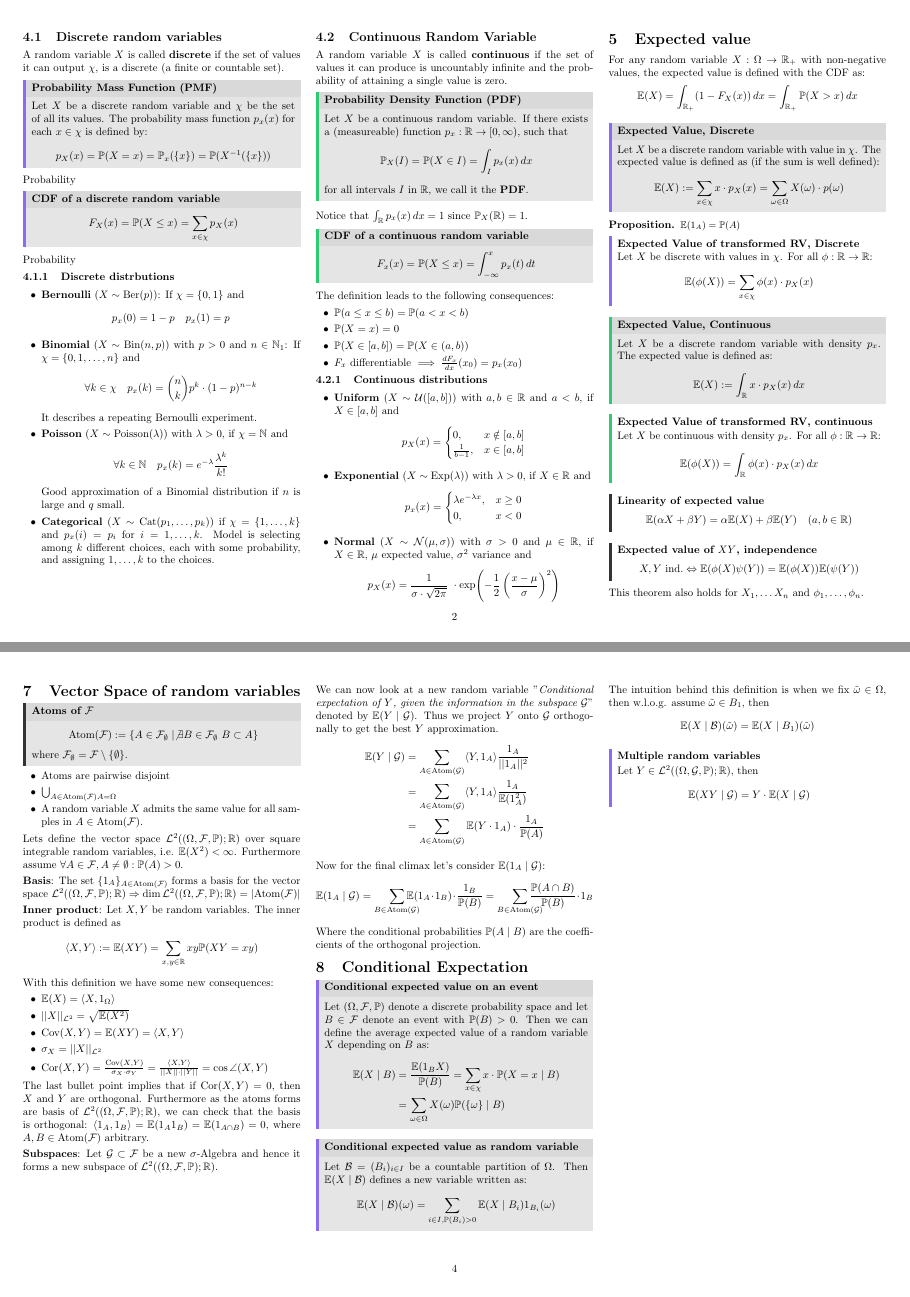
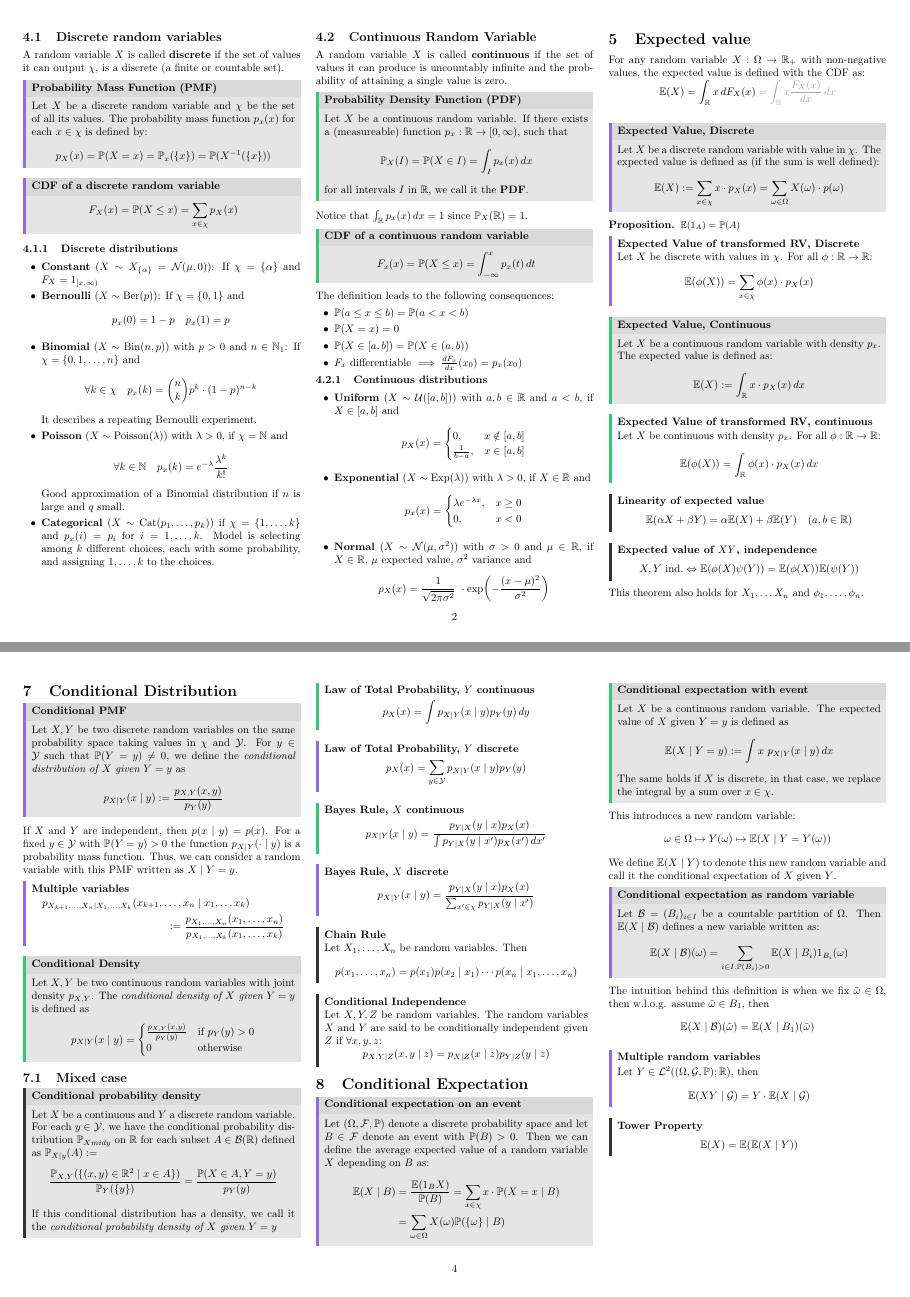
Before and after one commit to ucinereo/ETH-Cheatsheets, a LaTeX document (probability-and-statistics/main.tex, which reads probability-and-statistics/conditional_distribution.tex, probability-and-statistics/conditional_expected_value_on_event.tex, probability-and-statistics/expected_value.tex): pages 2 and 4 of 4 before the commit and pages 2 and 4 of 5 after it, joined at a grey line. Compiled offline with pdfLaTeX.

Commit message:
[PaS] Add more conditional lemmas + minor fixes of errors

```diff
--- /dev/null
+++ b/probability-and-statistics/conditional_distribution.tex
@@ -0,0 +1,61 @@
+\section{Conditional Distribution}
+\begin{ddefinition*}[Conditional PMF]
+  Let \(X, Y\) be two discrete random variables on the same probability space taking values in \(\chi\) and \(\mathcal{Y}\). For \(y \in \mathcal{Y}\) such that \(\P(Y = y) \neq 0\), we define the \textit{conditional distribution of \(X\) given \(Y = y\)} as
+  \[p_{X \mid Y}(x \mid y) := \frac{p_{X, Y}(x, y)}{p_Y(y)}\]
+\end{ddefinition*}
+
+If \(X\) and \(Y\) are independent, then \(p(x \mid y) = p(x)\). For a fixed \(y \in \mathcal{Y}\) with \(\P(Y = y) > 0\) the function \(p_{X \mid Y}(\cdot \mid y)\) is a probability mass function. Thus, we can consider a random variable with this PMF written as \(X \mid Y = y\).
+
+\begin{dtheorem*}[Multiple variables]
+  \vspace*{-18pt}
+  \begin{multline*}
+    p_{X_{k+1}, \ldots, X_n \mid X_1, \ldots, X_k}(x_{k+1}, \ldots, x_n \mid x_1, \ldots x_k) \\
+    := \frac{p_{X_1, \ldots, X_n}(x_1, \ldots, x_n)}{p_{X_1, \ldots, X_k}(x_1, \ldots, x_k)}
+  \end{multline*}
+\end{dtheorem*}
+
+\begin{cdefinition*}[Conditional Density]
+  Let \(X, Y\) be two continuous random variables with joint density \(p_{X, Y}\). The \textit{conditional density of \(X\) given \(Y = y\)} is defined as
+  \[p_{X \mid Y}(x \mid y) = \begin{cases}
+    \frac{p_{X, Y}(x, y)}{p_Y(y)} & \text{if} \ p_Y(y) > 0 \\
+    0 & \text{otherwise}
+  \end{cases}\]
+\end{cdefinition*}
+
+\subsection{Mixed case}
+\begin{definition*}[Conditional probability density]
+  Let \(X\) be a continuous and \(Y\) a discrete random variable. For each \(y \in \mathcal{Y}\), we have the conditional probability distribution \(\P_{X
+  mid y}\) on \(\R\) for each subset \(A \in \B(\R)\) defined as \(\P_{X \mid y}(A) :=\)
+
+  \vspace{-15pt}
+  \[\frac{\P_{X, Y}(\{(x, y) \in \R^2 \mid x \in A\})}{\P_Y(\{y\})} = \frac{\P(X \in A, Y = y)}{p_Y(y)}\]
+
+  If this conditional distribution has a density, we call it the \textit{conditional probability density of \(X\) given \(Y = y\)}
+\end{definition*}
+
+\begin{ctheorem*}[Law of Total Probability, \(Y\) continuous]
+  \[p_X(x) = \int p_{X \mid Y}(x \mid y) p_Y(y) \, dy\]
+\end{ctheorem*}
+
+\begin{dtheorem*}[Law of Total Probability, \(Y\) discrete]
+  \[p_X(x) = \sum_{y \in \mathcal{Y}} p_{X \mid Y}(x \mid y)p_Y(y)\]
+\end{dtheorem*}
+
+\begin{ctheorem*}[Bayes Rule, \(X\) continuous]
+  \[p_{X \mid Y}(x \mid y) = \frac{p_{Y \mid X}(y \mid x) p_X(x)}{\int p_{Y \mid X}(y \mid x') p_X(x') \, dx'}\]
+\end{ctheorem*}
+
+\begin{dtheorem*}[Bayes Rule, \(X\) discrete]
+  \[p_{X \mid Y}(x \mid y) = \frac{p_{Y \mid X}(y \mid x) p_X(x)}{\sum_{x' \in \chi} p_{Y \mid X}(y \mid x')}\]
+\end{dtheorem*}
+
+\begin{theorem*}[Chain Rule]
+  Let \(X_1, \ldots, X_n\) be random variables. Then
+  \[p(x_1, \ldots, x_n) = p(x_1) p(x_2 \mid x_1) \cdots p(x_n \mid x_1, \ldots, x_n)\]
+\end{theorem*}
+
+\begin{theorem*}[Conditional Independence]
+  Let \(X, Y, Z\) be random variables. The random variables \(X\) and \(Y\) are said to be conditionally independent given \(Z\) if \(\forall x, y, z\):
+  \vspace{-10pt}
+  \[p_{X, Y \mid Z}(x, y \mid z) = p_{X \mid Z}(x \mid z) p_{Y \mid Z}(y \mid z)\]
+\end{theorem*}
--- a/probability-and-statistics/conditional_expected_value_on_event.tex
+++ b/probability-and-statistics/conditional_expected_value_on_event.tex
@@ -1,5 +1,5 @@
 \section{Conditional Expectation}
-\begin{ddefinition*}[Conditional expected value on an event]
+\begin{ddefinition*}[Conditional expectation on an event]
   Let \((\O, \F, \P)\) denote a discrete probability space and let \(B \in \F\) denote an event with \(\P(B) > 0\). Then we can define the average expected value of a random variable \(X\) depending on \(B\) as:
   \begin{align*}
     \E(X \mid B) &= \frac{\E(\I_B X)}{\P(B)} = \sum_{x \in \chi} x \cdot \P(X = x \mid B) \\
@@ -7,12 +7,21 @@
   \end{align*}
 \end{ddefinition*}
 
-\begin{ddefinition*}[Conditional expected value as random variable]
+\begin{cdefinition*}[Conditional expectation with event]
+  Let \(X\) be a continuous random variable. The expected value of \(X\) given \(Y = y\) is defined as
+  \[\E(X \mid Y = y) := \int x \ p_{X \mid Y}(x \mid y) \,dx\]
+  The same holds if \(X\) is discrete, in that case, we replace the integral by a sum over \(x \in \chi\).
+\end{cdefinition*}
+
+This introduces a new random variable:
+\[\omega \in \O \mapsto Y(\omega) \mapsto \E(X \mid Y = Y(\omega))\]
+We define \(\E(X \mid Y)\) to denote this new random variable and call it the conditional expectation of \(X\) given \(Y\).
+
+\begin{ddefinition*}[Conditional expectation as random variable]
   Let \(\B = (B_i)_{i \in I}\) be a countable partition of \(\O\). Then \(\E(X \mid \B)\) defines a new variable written as:
   \[\E(X \mid \B)(\omega) = \sum_{i \in I, \P(B_i) > 0} \E(X \mid B_i) \I_{B_i}(\omega)\]
 \end{ddefinition*}
 
-\pagebreak
 The intuition behind this definition is when we fix \(\tilde{\omega} \in \O\), then w.l.o.g. assume \(\tilde{\omega} \in B_1\), then
 \[\E(X \mid \B)(\tilde{\omega}) = \E(X \mid B_1)(\tilde{\omega})\]
 
@@ -20,3 +29,7 @@ The intuition behind this definition is when we fix \(\tilde{\omega} \in \O\), t
   Let \(Y \in \L^2((\O, \mathcal{G}, \P); \R)\), then
   \[\E(XY \mid \mathcal{G}) = Y \cdot \E(X \mid \mathcal{G})\]
 \end{dtheorem*}
+
+\begin{theorem*}[Tower Property]
+  \[\E(X) = \E(\E(X \mid Y))\]
+\end{theorem*}
--- a/probability-and-statistics/expected_value.tex
+++ b/probability-and-statistics/expected_value.tex
@@ -1,7 +1,8 @@
 \section{Expected value}
 
 For any random variable \(X: \Omega \to \R_+\) with non-negative values, the expected value is defined with the CDF as:
-\[\E(X) = \int_{\R_+} (1 - F_X(x)) \, dx = \int_{\R_+} \P(X > x) \, dx\]
+\vspace{-8pt}
+\[\E(X) = \int_\R x \,dF_X(x) \color{gray!70} = \int_\R x \frac{F_X(x)}{dx} \, dx\]
 
 \begin{ddefinition*}[Expected Value, Discrete]
   Let \(X\) be a discrete random variable with value in \(\chi\). The expected value is defined as (if the sum is well defined):
@@ -18,7 +19,7 @@ For any random variable \(X: \Omega \to \R_+\) with non-negative values, the exp
 \end{dtheorem*}
 
 \begin{cdefinition*}[Expected Value, Continuous]
-  Let \(X\) be a discrete random variable with density \(p_x\). The expected value is defined as:
+  Let \(X\) be a continuous random variable with density \(p_x\). The expected value is defined as:
   \[\E(X) := \int_{\R} x \cdot p_X(x) \,dx\]
 \end{cdefinition*}
 
--- a/probability-and-statistics/main.tex
+++ b/probability-and-statistics/main.tex
@@ -9,7 +9,8 @@
 \setlength{\columnsep}{0.5cm}
 \usepackage{flowfram}
 \ffvadjustfalse
-\Ncolumn{3}
+\Ncolumn[<9]{3}
+\onecolumn[9]
 \usepackage[compact]{titlesec}
 \usepackage{parskip}
 \setlength{\parskip}{3pt}
--- a/probability-and-statistics/random_variables.tex
+++ b/probability-and-statistics/random_variables.tex
@@ -44,13 +44,14 @@ A random variable \(X\) is called \textbf{discrete} if the set of values it can
   Let \(X\) be a discrete random variable and \(\chi\) be the set of all its values. The probability mass function \(p_x(x)\) for each \(x \in \chi\) is defined by:
   \[p_X(x) = \P(X = x) = \P_x(\{x\}) = \P(X^{-1}(\{x\}))\]
 \end{ddefinition*}
-Probability
+
 \begin{ddefinition*}[CDF of a discrete random variable]
   \[F_X(x) = \P(X \leq x) = \sum_{x \in \chi} p_X(x)\]
-\end{ddefinition*}Probability
+\end{ddefinition*}
 
-\subsubsection{Discrete distrbutions}
+\subsubsection{Discrete distributions}
 \begin{itemize}
+  \item \textbf{Constant} (\(X \sim X_{\{\alpha\}} = \mathcal{N}(\mu, 0)\)): If \(\chi = \{\alpha\}\) and \(F_X = \I_{[x, \infty)}\)
   \item \textbf{Bernoulli} (\(X \sim \Ber(p)\)): If \(\chi = \{0, 1\}\) and
   \[p_x(0) = 1 - p \quad p_x(1) = p\]
 
@@ -93,7 +94,7 @@ The definition leads to the following consequences:
   \item \textbf{Uniform} (\(X \sim \Unif([a, b])\)) with \(a, b \in \R\) and \(a < b\), if \(X \in [a, b]\) and
   \[p_X(x) = \begin{cases}
     0, & x \notin [a, b] \\
-    \frac{1}{b - 1}, & x \in [a, b]
+    \frac{1}{b - a}, & x \in [a, b]
   \end{cases}\]
 
   \item \textbf{Exponential} (\(X \sim \Exp(\lambda)\)) with \(\lambda > 0\), if \(X \in \R\) and
@@ -102,6 +103,6 @@ The definition leads to the following consequences:
     0, & x < 0
   \end{cases}\]
 
-  \item \textbf{Normal} (\(X \sim \Normal(\mu, \sigma)\)) with \(\sigma > 0\) and \(\mu \in \R\), if \(X \in \R\), \(\mu\) expected value, \(\sigma^2\) variance and
-  \[p_X(x) = \frac{1}{\sigma \cdot \sqrt{2 \pi}}\ \cdot \exp(-\frac{1}{2}\left(\frac{x - \mu}{\sigma}\right)^2)\]
+  \item \textbf{Normal} (\(X \sim \Normal(\mu, \sigma^2)\)) with \(\sigma > 0\) and \(\mu \in \R\), if \(X \in \R\), \(\mu\) expected value, \(\sigma^2\) variance and
+  \[p_X(x) = \frac{1}{\sqrt{2 \pi \sigma^2}}\ \cdot \exp(-\frac{(x - \mu)^2}{\sigma^2})\]
 \end{itemize}
```
Also changed, not shown: probability-and-statistics/appendix_distributions.tex (added, +39 -0 lines), probability-and-statistics/convergence_of_empirical_averages_to_expectation.tex (added, +5 -0 lines), probability-and-statistics/probability_as_vector_space.tex (+0 -1 lines), probability-and-statistics/main.tex (5 more changed lines), probability-and-statistics/random_variables.tex (2 more changed lines).
